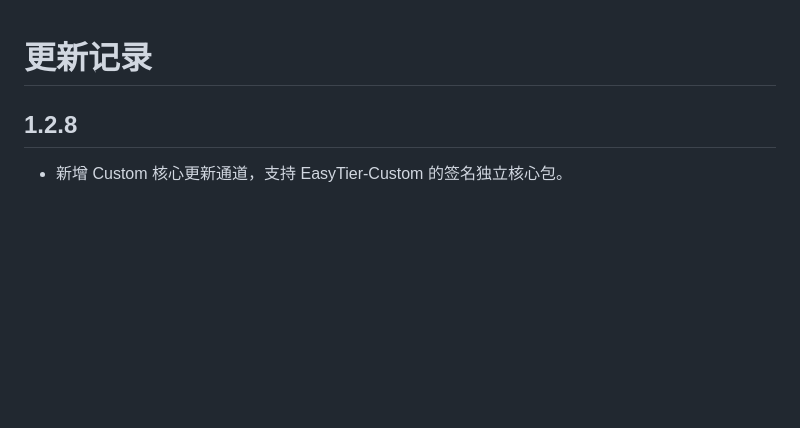
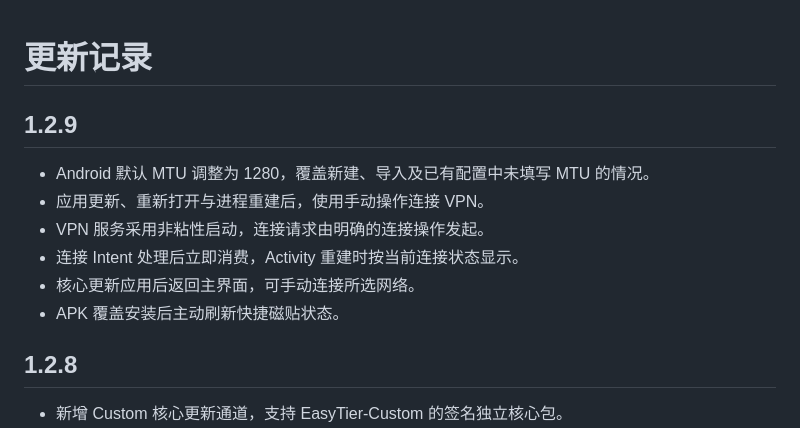
Before and after one commit to sw1313/easytier-android, a Markdown page: CHANGELOG.md, the part around the change. GitHub-like rendering; blank space fills up the shorter version.

```diff
--- a/CHANGELOG.md
+++ b/CHANGELOG.md
@@ -1,4 +1,13 @@
 # 更新记录
+
+## 1.2.9
+
+- Android 默认 MTU 调整为 1280，覆盖新建、导入及已有配置中未填写 MTU 的情况。
+- 应用更新、重新打开与进程重建后，使用手动操作连接 VPN。
+- VPN 服务采用非粘性启动，连接请求由明确的连接操作发起。
+- 连接 Intent 处理后立即消费，Activity 重建时按当前连接状态显示。
+- 核心更新应用后返回主界面，可手动连接所选网络。
+- APK 覆盖安装后主动刷新快捷磁贴状态。
 
 ## 1.2.8
 
```
Also changed, not shown: README.md (+6 -2 lines), docs/UPDATES.md (+2 -2 lines), docs/screenshots/configuration.png, docs/screenshots/custom.png, docs/screenshots/settings.png, 12 other files.
